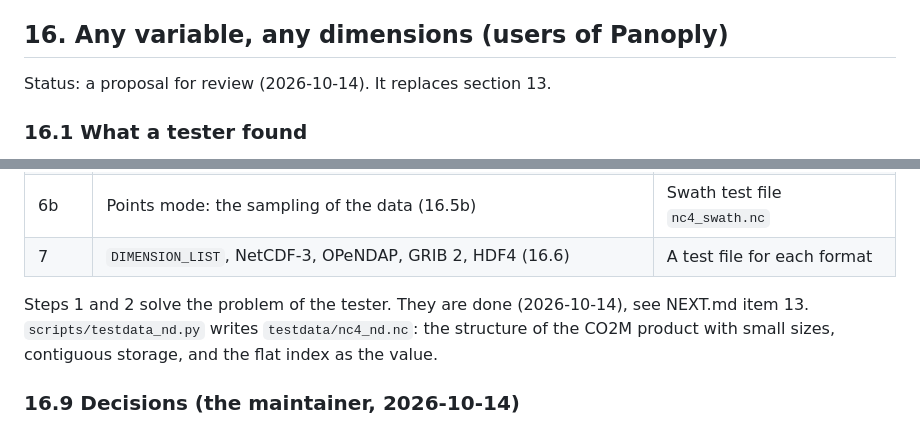
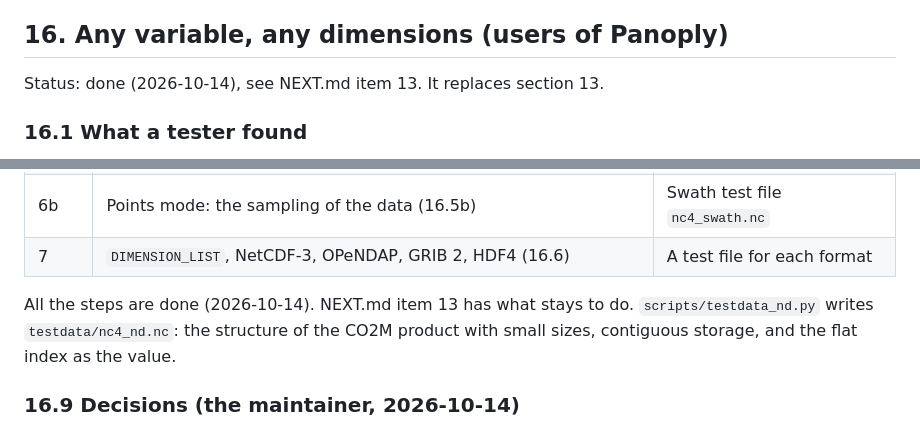
Before and after one commit to polymood/eoview, a Markdown page: DESIGN.md, 2 parts joined by grey strips. Drawn GitHub-style.

```diff
--- a/DESIGN.md
+++ b/DESIGN.md
@@ -343,7 +343,7 @@ look at a mountain from the side. A slider sets the vertical exaggeration (1 to
 
 ## 16. Any variable, any dimensions (users of Panoply)
 
-Status: a proposal for review (2026-10-14). It replaces section 13.
+Status: done (2026-10-14), see NEXT.md item 13. It replaces section 13.
 
 ### 16.1 What a tester found
 
@@ -513,7 +513,7 @@ The list comes from `Panoply.jar` 5.x (menus, classes and resources, 2026-10-14)
 | 6b | Points mode: the sampling of the data (16.5b) | Swath test file `nc4_swath.nc` |
 | 7 | `DIMENSION_LIST`, NetCDF-3, OPeNDAP, GRIB 2, HDF4 (16.6) | A test file for each format |
 
-Steps 1 and 2 solve the problem of the tester. They are done (2026-10-14), see NEXT.md item 13. `scripts/testdata_nd.py` writes `testdata/nc4_nd.nc`: the
+All the steps are done (2026-10-14). NEXT.md item 13 has what stays to do. `scripts/testdata_nd.py` writes `testdata/nc4_nd.nc`: the
 structure of the CO2M product with small sizes, contiguous storage, and the flat index as the value.
 
 ### 16.9 Decisions (the maintainer, 2026-10-14)
```
Also changed, not shown: NEXT.md (+30 -6 lines).
